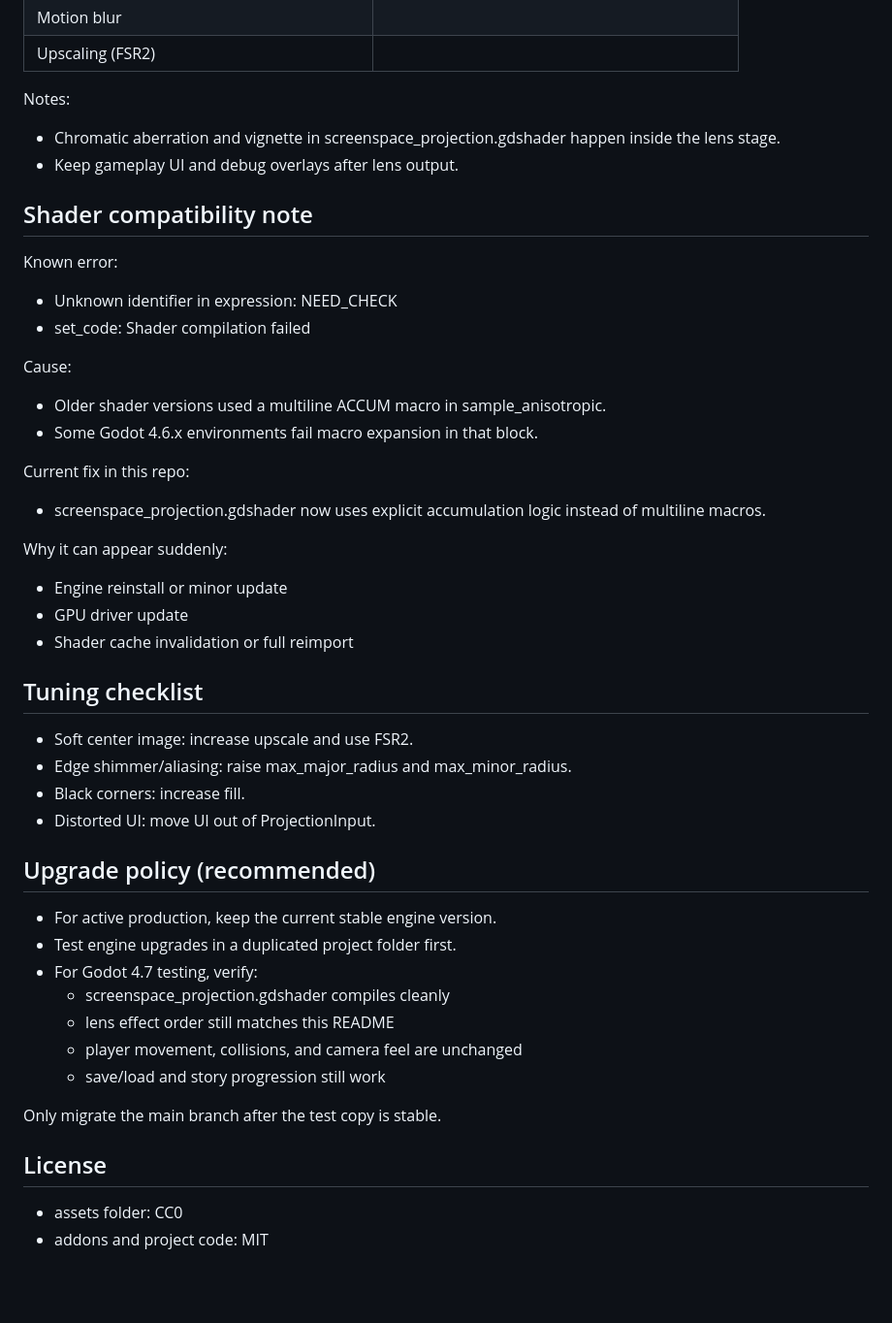
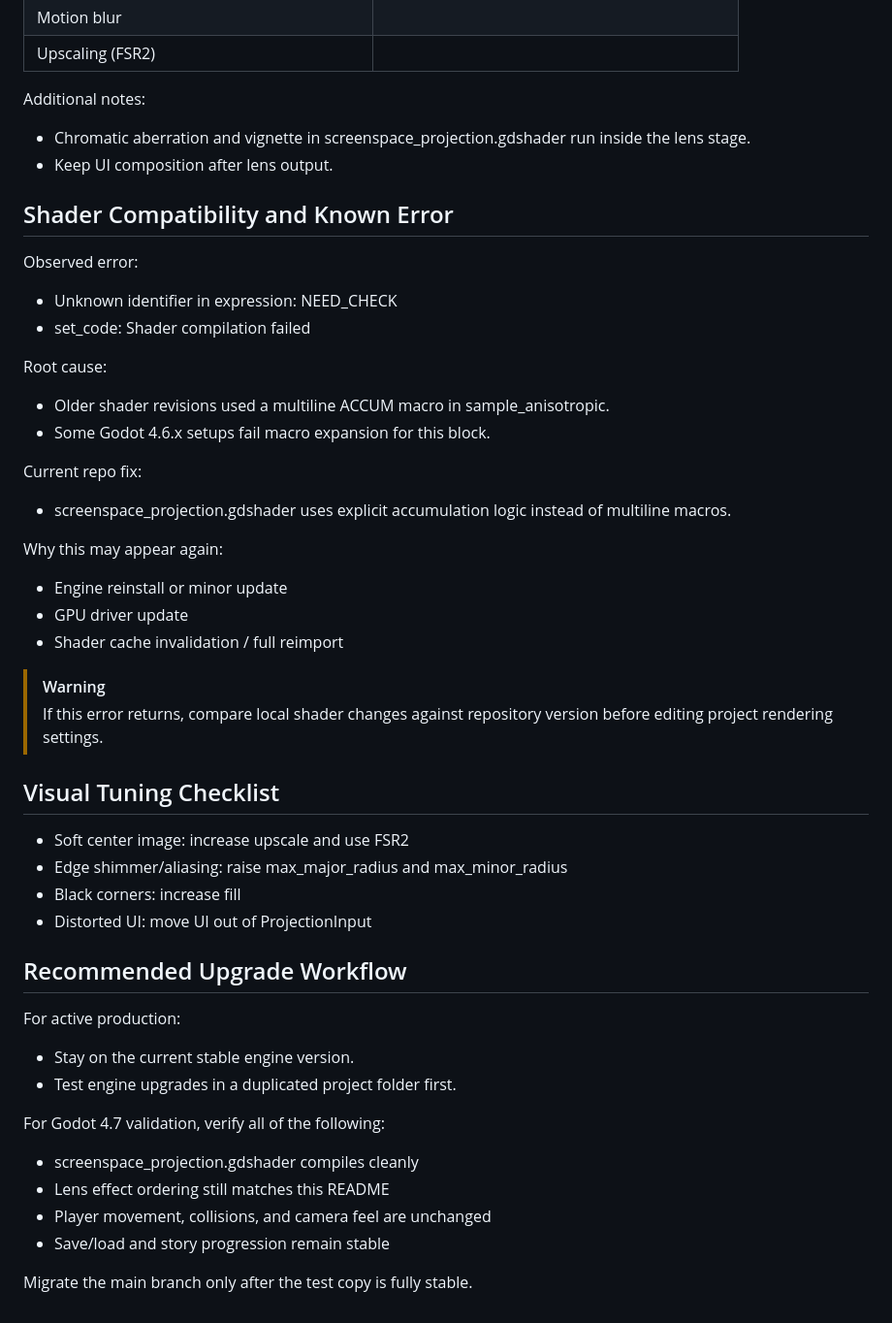
Before and after one commit to Jupresson/2026GodotProject, a Markdown page: readme.md, the part around one of its changes. Shown at 97% size. Drawn GitHub-style; blank space fills up the shorter version.

```diff
--- a/readme.md
+++ b/readme.md
@@ -32,48 +76,55 @@ Treat projection as a lens stage in the middle of the frame pipeline.
 | Motion blur                                 |                                               |
 | Upscaling (FSR2)                            |                                               |
 
-Notes:
-- Chromatic aberration and vignette in screenspace_projection.gdshader happen inside the lens stage.
-- Keep gameplay UI and debug overlays after lens output.
+Additional notes:
 
-## Shader compatibility note
+- Chromatic aberration and vignette in screenspace_projection.gdshader run inside the lens stage.
+- Keep UI composition after lens output.
 
-Known error:
+## Shader Compatibility and Known Error
+
+Observed error:
+
 - Unknown identifier in expression: NEED_CHECK
 - set_code: Shader compilation failed
 
-Cause:
-- Older shader versions used a multiline ACCUM macro in sample_anisotropic.
-- Some Godot 4.6.x environments fail macro expansion in that block.
+Root cause:
 
-Current fix in this repo:
-- screenspace_projection.gdshader now uses explicit accumulation logic instead of multiline macros.
+- Older shader revisions used a multiline ACCUM macro in sample_anisotropic.
+- Some Godot 4.6.x setups fail macro expansion for this block.
 
-Why it can appear suddenly:
+Current repo fix:
+
+- screenspace_projection.gdshader uses explicit accumulation logic instead of multiline macros.
+
+Why this may appear again:
+
 - Engine reinstall or minor update
 - GPU driver update
-- Shader cache invalidation or full reimport
+- Shader cache invalidation / full reimport
 
-## Tuning checklist
+> [!WARNING]
+> If this error returns, compare local shader changes against repository version before editing project rendering settings.
 
-- Soft center image: increase upscale and use FSR2.
-- Edge shimmer/aliasing: raise max_major_radius and max_minor_radius.
-- Black corners: increase fill.
-- Distorted UI: move UI out of ProjectionInput.
+## Visual Tuning Checklist
 
-## Upgrade policy (recommended)
+- Soft center image: increase upscale and use FSR2
+- Edge shimmer/aliasing: raise max_major_radius and max_minor_radius
+- Black corners: increase fill
+- Distorted UI: move UI out of ProjectionInput
 
-- For active production, keep the current stable engine version.
+## Recommended Upgrade Workflow
+
+For active production:
+
+- Stay on the current stable engine version.
 - Test engine upgrades in a duplicated project folder first.
-- For Godot 4.7 testing, verify:
-  - screenspace_projection.gdshader compiles cleanly
-  - lens effect order still matches this README
-  - player movement, collisions, and camera feel are unchanged
-  - save/load and story progression still work
 
-Only migrate the main branch after the test copy is stable.
+For Godot 4.7 validation, verify all of the following:
 
-## License
+- screenspace_projection.gdshader compiles cleanly
+- Lens effect ordering still matches this README
+- Player movement, collisions, and camera feel are unchanged
+- Save/load and story progression remain stable
 
-- assets folder: CC0
-- addons and project code: MIT
+Migrate the main branch only after the test copy is fully stable.
```
Also changed, not shown: other parts of readme.md (+60 -16 lines).
